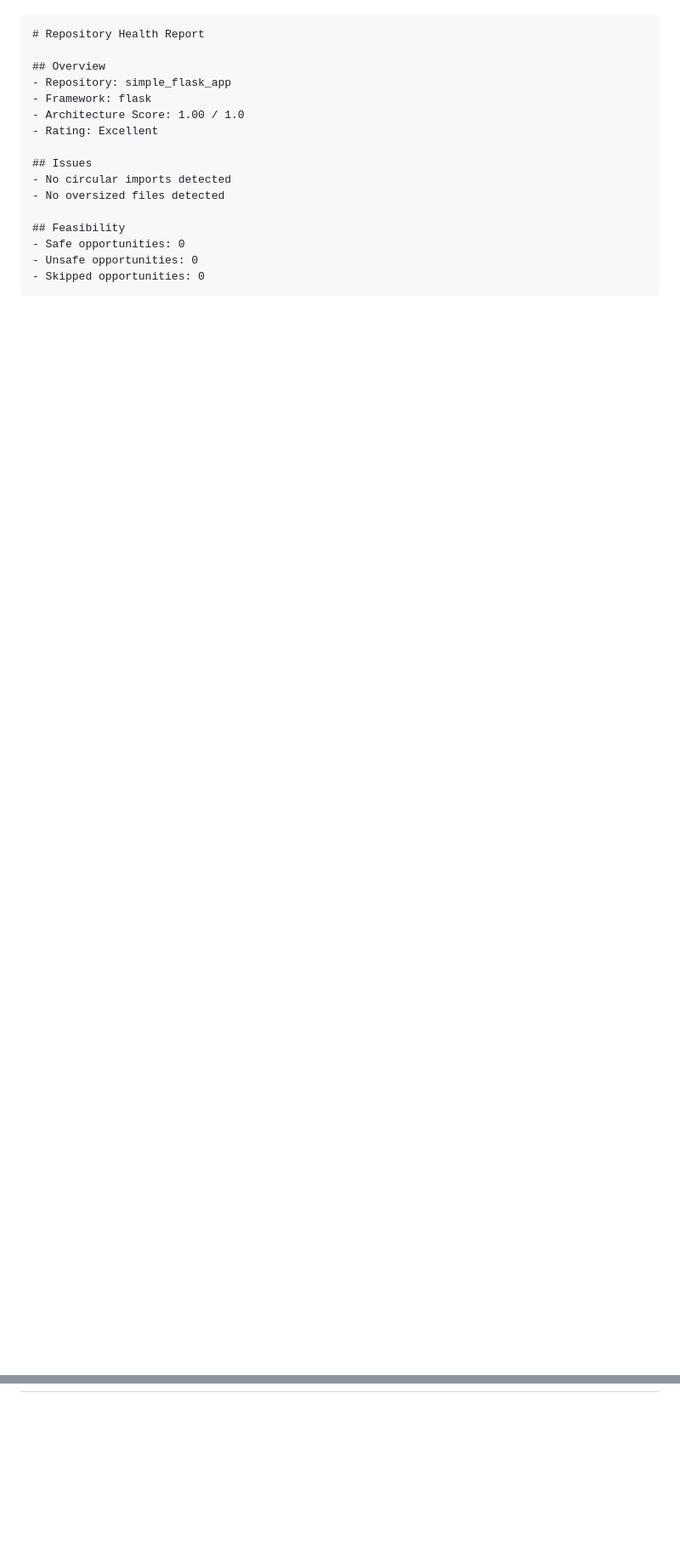
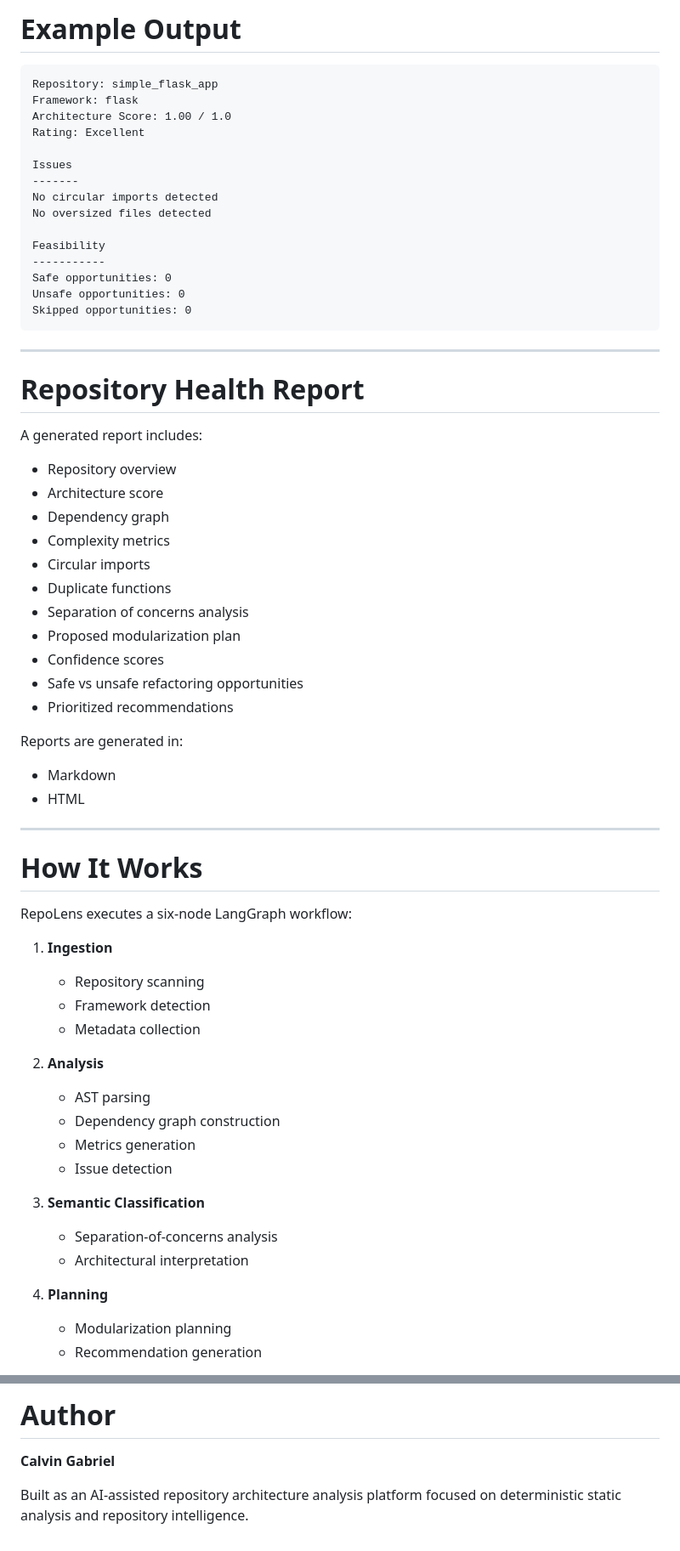
Before and after one commit to Vaitheesh1999/RepoLens, a Markdown page: README.md, 2 parts joined by grey strips. Shown at 85% size. Rendered like a GitHub page; blank space fills up the shorter version.

````diff
--- a/README.md
+++ b/README.md
@@ -36,18 +156,69 @@ A generated report includes sections such as:
 
-```md
+# Example Output
+
+```text
+Repository: simple_flask_app
+Framework: flask
+Architecture Score: 1.00 / 1.0
+Rating: Excellent
+
+Issues
+-------
+No circular imports detected
+No oversized files detected
+
+Feasibility
+-----------
+Safe opportunities: 0
+Unsafe opportunities: 0
+Skipped opportunities: 0
+```
+
+---
+
 # Repository Health Report
 
-## Overview
-- Repository: simple_flask_app
-- Framework: flask
-- Architecture Score: 1.00 / 1.0
-- Rating: Excellent
+A generated report includes:
 
-## Issues
-- No circular imports detected
-- No oversized files detected
+- Repository overview
+- Architecture score
+- Dependency graph
+- Complexity metrics
+- Circular imports
+- Duplicate functions
+- Separation of concerns analysis
+- Proposed modularization plan
+- Confidence scores
+- Safe vs unsafe refactoring opportunities
+- Prioritized recommendations
 
-## Feasibility
-- Safe opportunities: 0
-- Unsafe opportunities: 0
-- Skipped opportunities: 0
+Reports are generated in:
+
+- Markdown
+- HTML
+
+---
+
+# How It Works
+
+RepoLens executes a six-node LangGraph workflow:
+
+1. **Ingestion**
+   - Repository scanning
+   - Framework detection
+   - Metadata collection
+
+2. **Analysis**
+   - AST parsing
+   - Dependency graph construction
+   - Metrics generation
+   - Issue detection
+
+3. **Semantic Classification**
+   - Separation-of-concerns analysis
+   - Architectural interpretation
+
+4. **Planning**
+   - Modularization planning
+   - Recommendation generation
+
@@ -88,0 +319,5 @@ Version 1.5 will focus on deeper repository intelligence and richer developer wo
+# Author
+
+**Calvin Gabriel**
+
+Built as an AI-assisted repository architecture analysis platform focused on deterministic static analysis and repository intelligence.
````
Also changed, not shown: other parts of README.md (+212 -33 lines).
